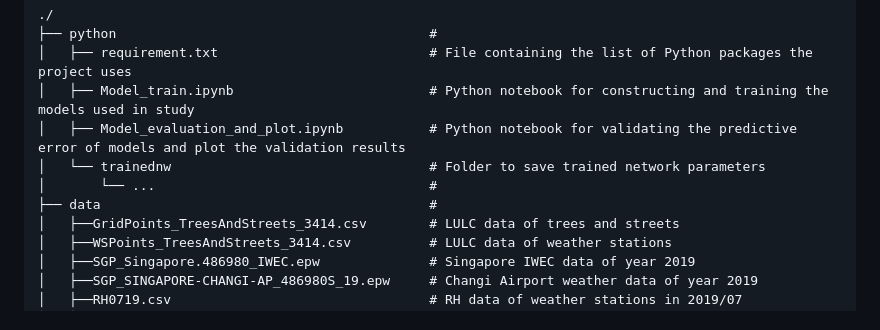
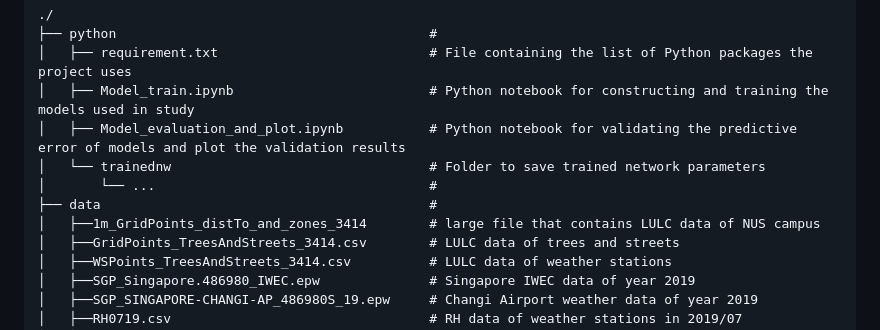
Before and after one commit to ideas-lab-nus/microclimate-dl-predict, a Markdown page: README.md, the part around the change. GitHub-like rendering.

```diff
--- a/README.md
+++ b/README.md
@@ -30,6 +30,7 @@ If you are interested in using this code in your research, please cite our paper
 │   └── trainednw                                 # Folder to save trained network parameters
 │       └── ...                                   #
 ├── data                                          #
+│   ├──1m_GridPoints_distTo_and_zones_3414        # large file that contains LULC data of NUS campus
 │   ├──GridPoints_TreesAndStreets_3414.csv        # LULC data of trees and streets
 │   ├──WSPoints_TreesAndStreets_3414.csv          # LULC data of weather stations
 │   ├──SGP_Singapore.486980_IWEC.epw              # Singapore IWEC data of year 2019
```
